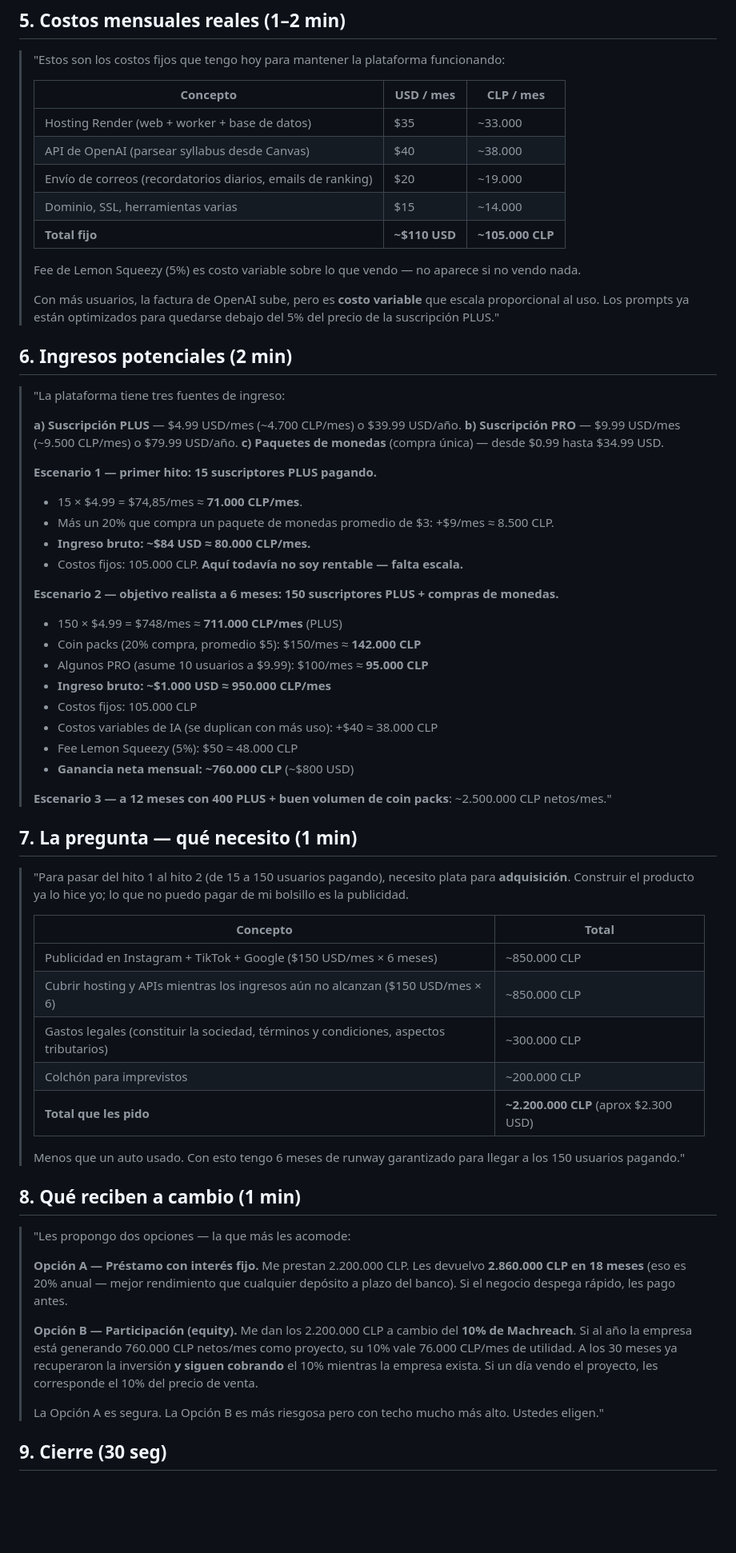
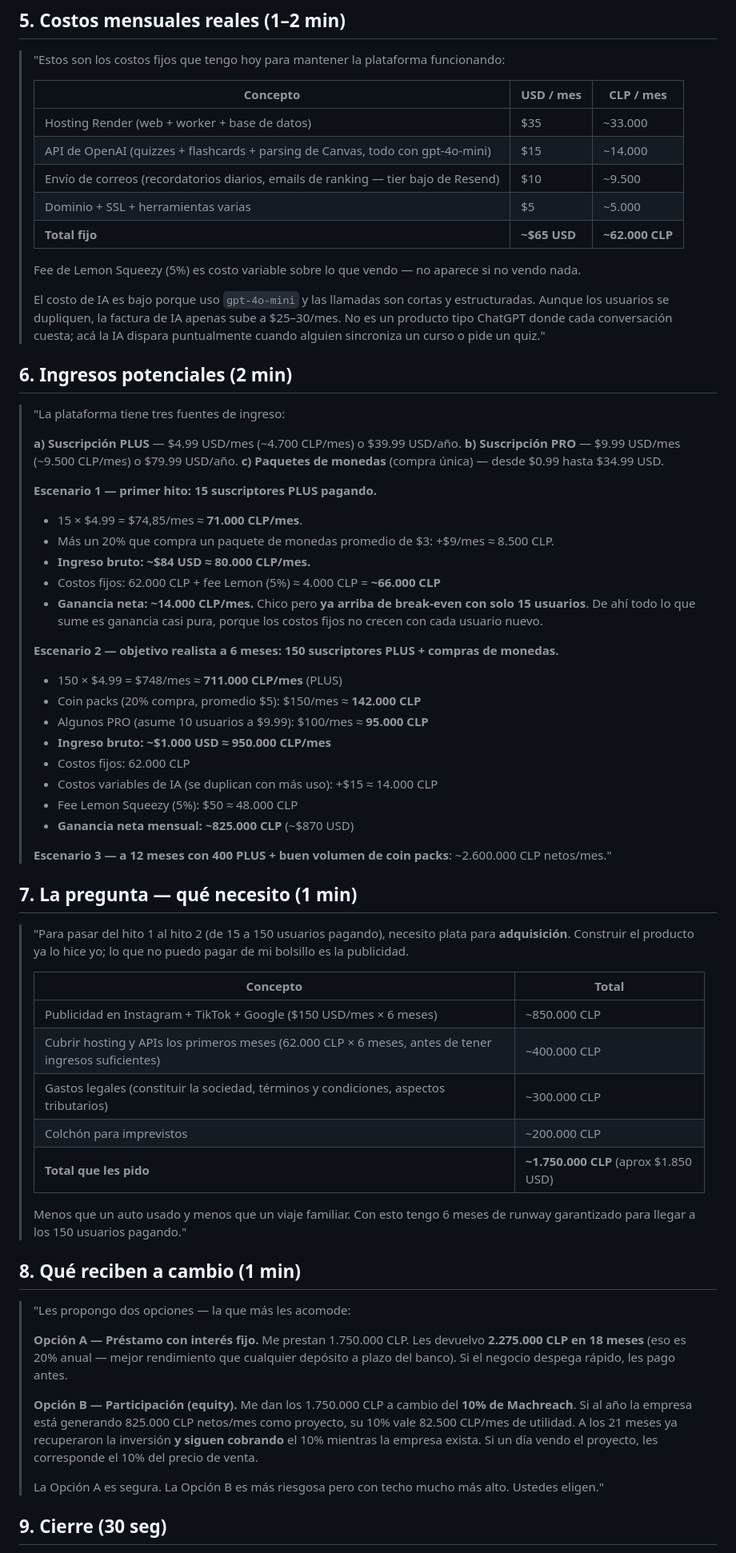
Before and after one commit to ignacio280/machreach, a Markdown page: docs/PITCH_MACHREACH_PADRES.md, the part around one of its changes. Shown at 80% size. Rendered like a GitHub page; blank space fills up the shorter version.

Commit message:
docs(pitch): recalibrate financials with real gpt-4o-mini costs
OpenAI bill was over-estimated. Only task-scoped calls (syllabus parse,
quiz gen, flashcard gen) on gpt-4o-mini — not an open chat tutor. Fixed
monthly cost drops from ~105.000 CLP to ~62.000 CLP, which moves break-
even from ~25 PLUS subs to ~14, makes Scenario 1 (15 subs) profitable
instead of losing money, and lets the investment ask shrink from
2.200.000 CLP to 1.750.000 CLP.

```diff
--- a/docs/PITCH_MACHREACH_PADRES.md
+++ b/docs/PITCH_MACHREACH_PADRES.md
@@ -58,14 +58,14 @@
 > | Concepto | USD / mes | CLP / mes |
 > |---|---|---|
 > | Hosting Render (web + worker + base de datos) | $35 | ~33.000 |
-> | API de OpenAI (parsear syllabus desde Canvas) | $40 | ~38.000 |
-> | Envío de correos (recordatorios diarios, emails de ranking) | $20 | ~19.000 |
-> | Dominio, SSL, herramientas varias | $15 | ~14.000 |
-> | **Total fijo** | **~$110 USD** | **~105.000 CLP** |
+> | API de OpenAI (quizzes + flashcards + parsing de Canvas, todo con gpt-4o-mini) | $15 | ~14.000 |
+> | Envío de correos (recordatorios diarios, emails de ranking — tier bajo de Resend) | $10 | ~9.500 |
+> | Dominio + SSL + herramientas varias | $5 | ~5.000 |
+> | **Total fijo** | **~$65 USD** | **~62.000 CLP** |
 >
 > Fee de Lemon Squeezy (5%) es costo variable sobre lo que vendo — no aparece si no vendo nada.
 >
-> Con más usuarios, la factura de OpenAI sube, pero es **costo variable** que escala proporcional al uso. Los prompts ya están optimizados para quedarse debajo del 5% del precio de la suscripción PLUS."
+> El costo de IA es bajo porque uso `gpt-4o-mini` y las llamadas son cortas y estructuradas. Aunque los usuarios se dupliquen, la factura de IA apenas sube a $25–30/mes. No es un producto tipo ChatGPT donde cada conversación cuesta; acá la IA dispara puntualmente cuando alguien sincroniza un curso o pide un quiz."
 
 ## 6. Ingresos potenciales (2 min)
 
@@ -79,19 +79,20 @@
 > - 15 × $4.99 = $74,85/mes ≈ **71.000 CLP/mes**.
 > - Más un 20% que compra un paquete de monedas promedio de $3: +$9/mes ≈ 8.500 CLP.
 > - **Ingreso bruto: ~$84 USD ≈ 80.000 CLP/mes.**
-> - Costos fijos: 105.000 CLP. **Aquí todavía no soy rentable — falta escala.**
+> - Costos fijos: 62.000 CLP + fee Lemon (5%) ≈ 4.000 CLP = **~66.000 CLP**
+> - **Ganancia neta: ~14.000 CLP/mes.** Chico pero **ya arriba de break-even con solo 15 usuarios**. De ahí todo lo que sume es ganancia casi pura, porque los costos fijos no crecen con cada usuario nuevo.
 >
 > **Escenario 2 — objetivo realista a 6 meses: 150 suscriptores PLUS + compras de monedas.**
 > - 150 × $4.99 = $748/mes ≈ **711.000 CLP/mes** (PLUS)
 > - Coin packs (20% compra, promedio $5): $150/mes ≈ **142.000 CLP**
 > - Algunos PRO (asume 10 usuarios a $9.99): $100/mes ≈ **95.000 CLP**
 > - **Ingreso bruto: ~$1.000 USD ≈ 950.000 CLP/mes**
-> - Costos fijos: 105.000 CLP
-> - Costos variables de IA (se duplican con más uso): +$40 ≈ 38.000 CLP
+> - Costos fijos: 62.000 CLP
+> - Costos variables de IA (se duplican con más uso): +$15 ≈ 14.000 CLP
 > - Fee Lemon Squeezy (5%): $50 ≈ 48.000 CLP
-> - **Ganancia neta mensual: ~760.000 CLP** (~$800 USD)
+> - **Ganancia neta mensual: ~825.000 CLP** (~$870 USD)
 >
-> **Escenario 3 — a 12 meses con 400 PLUS + buen volumen de coin packs**: ~2.500.000 CLP netos/mes."
+> **Escenario 3 — a 12 meses con 400 PLUS + buen volumen de coin packs**: ~2.600.000 CLP netos/mes."
 
 ## 7. La pregunta — qué necesito (1 min)
 
@@ -100,22 +101,22 @@
 > | Concepto | Total |
 > |---|---|
 > | Publicidad en Instagram + TikTok + Google ($150 USD/mes × 6 meses) | ~850.000 CLP |
-> | Cubrir hosting y APIs mientras los ingresos aún no alcanzan ($150 USD/mes × 6) | ~850.000 CLP |
+> | Cubrir hosting y APIs los primeros meses (62.000 CLP × 6 meses, antes de tener ingresos suficientes) | ~400.000 CLP |
 > | Gastos legales (constituir la sociedad, términos y condiciones, aspectos tributarios) | ~300.000 CLP |
 > | Colchón para imprevistos | ~200.000 CLP |
-> | **Total que les pido** | **~2.200.000 CLP** (aprox $2.300 USD) |
+> | **Total que les pido** | **~1.750.000 CLP** (aprox $1.850 USD) |
 >
-> Menos que un auto usado. Con esto tengo 6 meses de runway garantizado para llegar a los 150 usuarios pagando."
+> Menos que un auto usado y menos que un viaje familiar. Con esto tengo 6 meses de runway garantizado para llegar a los 150 usuarios pagando."
 
 ## 8. Qué reciben a cambio (1 min)
 
 > "Les propongo dos opciones — la que más les acomode:
 >
 > **Opción A — Préstamo con interés fijo.**
-> Me prestan 2.200.000 CLP. Les devuelvo **2.860.000 CLP en 18 meses** (eso es 20% anual — mejor rendimiento que cualquier depósito a plazo del banco). Si el negocio despega rápido, les pago antes.
+> Me prestan 1.750.000 CLP. Les devuelvo **2.275.000 CLP en 18 meses** (eso es 20% anual — mejor rendimiento que cualquier depósito a plazo del banco). Si el negocio despega rápido, les pago antes.
 >
 > **Opción B — Participación (equity).**
-> Me dan los 2.200.000 CLP a cambio del **10% de Machreach**. Si al año la empresa está generando 760.000 CLP netos/mes como proyecto, su 10% vale 76.000 CLP/mes de utilidad. A los 30 meses ya recuperaron la inversión **y siguen cobrando** el 10% mientras la empresa exista. Si un día vendo el proyecto, les corresponde el 10% del precio de venta.
+> Me dan los 1.750.000 CLP a cambio del **10% de Machreach**. Si al año la empresa está generando 825.000 CLP netos/mes como proyecto, su 10% vale 82.500 CLP/mes de utilidad. A los 21 meses ya recuperaron la inversión **y siguen cobrando** el 10% mientras la empresa exista. Si un día vendo el proyecto, les corresponde el 10% del precio de venta.
 >
 > La Opción A es segura. La Opción B es más riesgosa pero con techo mucho más alto. Ustedes eligen."
 
```
Also changed, not shown: other parts of docs/PITCH_MACHREACH_PADRES.md (+2 -2 lines).
